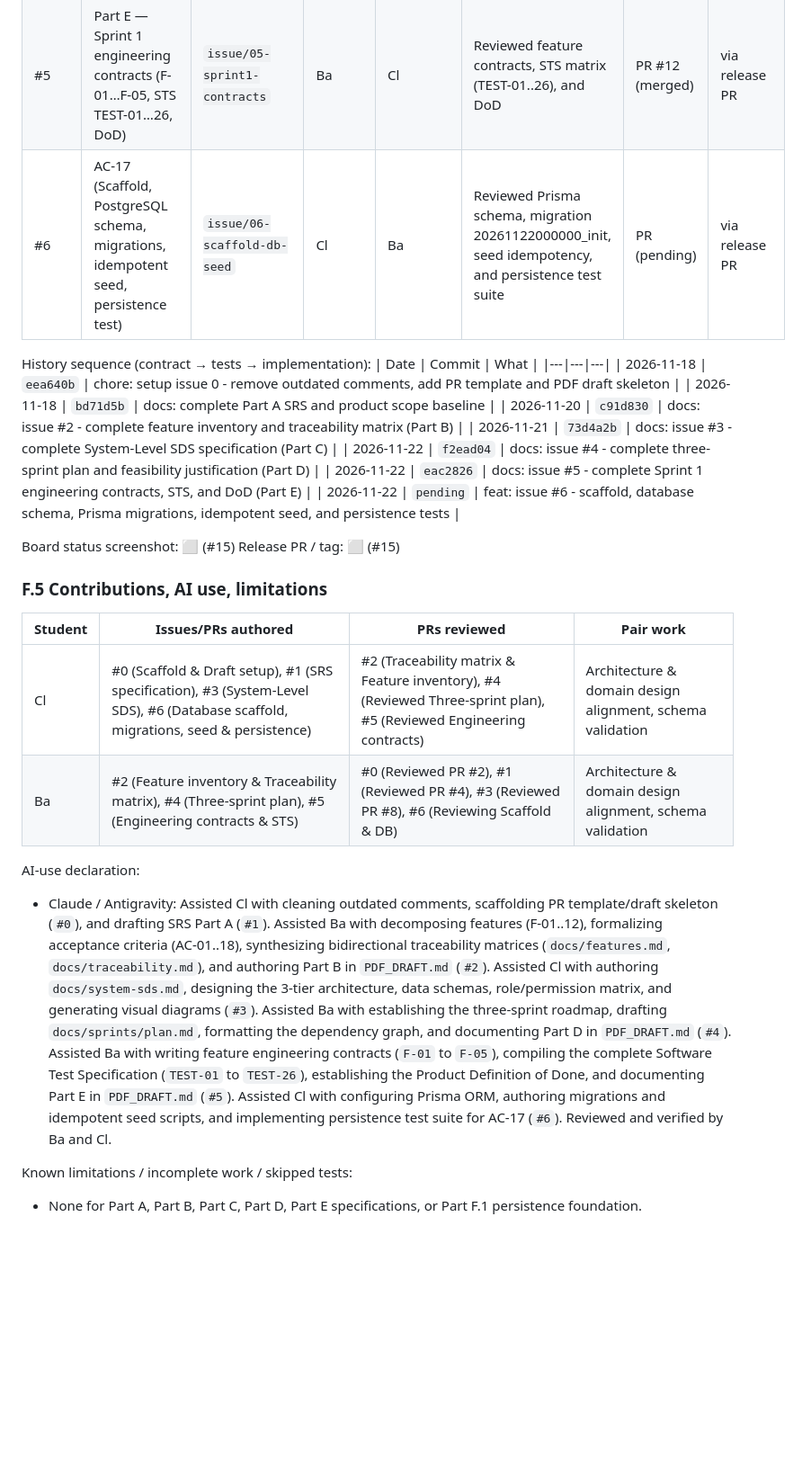
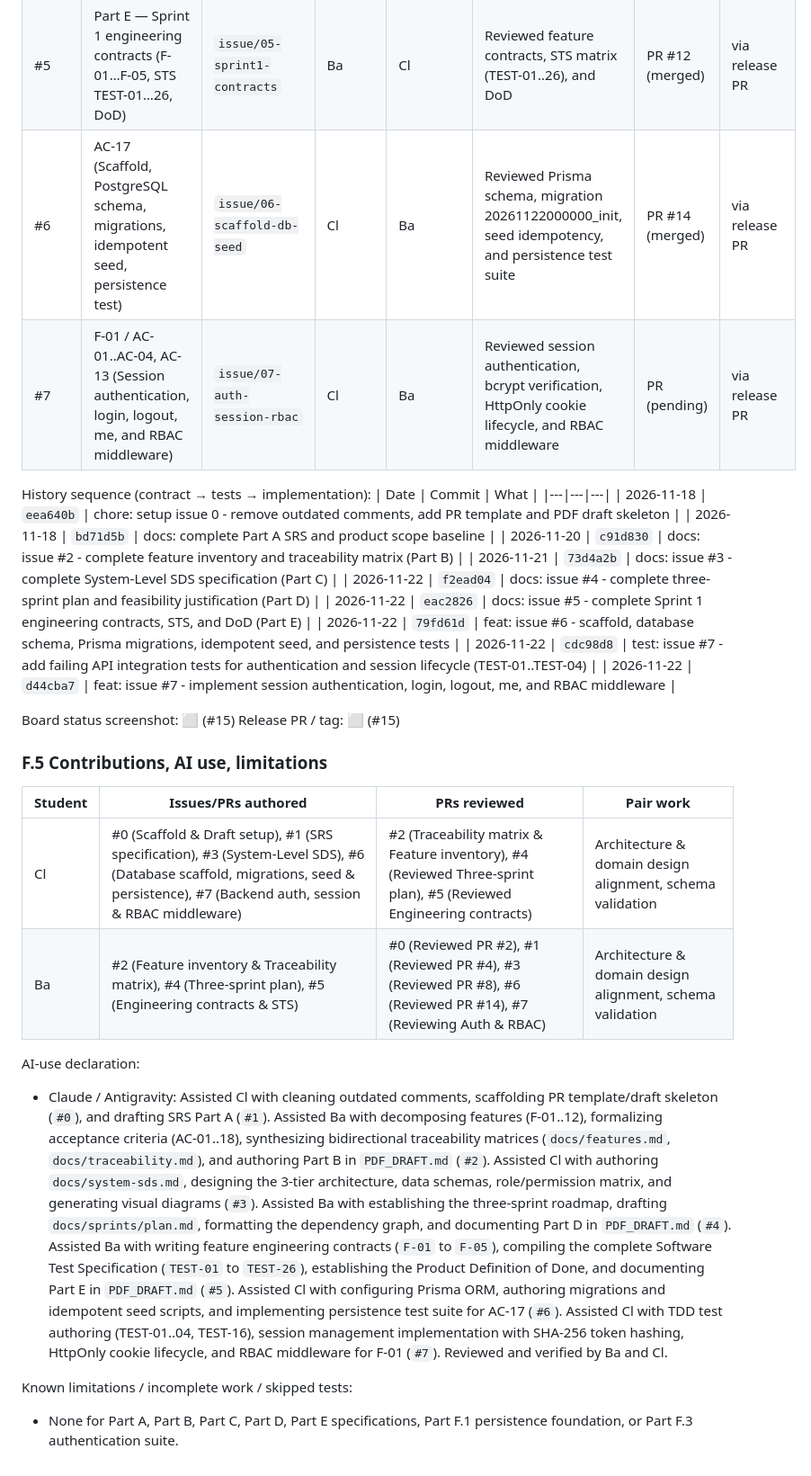
Before and after one commit to ShrekIsLife1/AttalHaterAccount, a Markdown page: docs/deliverable-1/PDF_DRAFT.md, the part around one of its changes. Shown at 90% size. Rendered like a GitHub page; blank space fills up the shorter version.

```diff
--- a/docs/deliverable-1/PDF_DRAFT.md
+++ b/docs/deliverable-1/PDF_DRAFT.md
@@ -403,7 +411,8 @@ The scope chosen for Sprint 1 is **compact, cohesive, and guaranteed to be feasi
 | #3 | Part C — System-Level SDS (Architecture, Data Model, API/UI, Roles, Security, GCP) | `issue/03-system-sds` | Cl | Ba | Reviewed 3-tier architecture, ER schema, role matrix, and GCP deployment plan | PR #8 (merged) | via release PR |
 | #4 | Part D — Three-sprint plan (roadmap table, feature allocation, feasibility) | `issue/04-sprint-plan` | Ba | Cl | Reviewed 3-sprint plan, confirmed feature coverage and Sprint 1 feasibility | PR #9 (merged) | via release PR |
 | #5 | Part E — Sprint 1 engineering contracts (F-01…F-05, STS TEST-01…26, DoD) | `issue/05-sprint1-contracts` | Ba | Cl | Reviewed feature contracts, STS matrix (TEST-01..26), and DoD | PR #12 (merged) | via release PR |
-| #6 | AC-17 (Scaffold, PostgreSQL schema, migrations, idempotent seed, persistence test) | `issue/06-scaffold-db-seed` | Cl | Ba | Reviewed Prisma schema, migration 20261122000000_init, seed idempotency, and persistence test suite | PR (pending) | via release PR |
+| #6 | AC-17 (Scaffold, PostgreSQL schema, migrations, idempotent seed, persistence test) | `issue/06-scaffold-db-seed` | Cl | Ba | Reviewed Prisma schema, migration 20261122000000_init, seed idempotency, and persistence test suite | PR #14 (merged) | via release PR |
+| #7 | F-01 / AC-01..AC-04, AC-13 (Session authentication, login, logout, me, and RBAC middleware) | `issue/07-auth-session-rbac` | Cl | Ba | Reviewed session authentication, bcrypt verification, HttpOnly cookie lifecycle, and RBAC middleware | PR (pending) | via release PR |
 
 History sequence (contract → tests → implementation):
 | Date | Commit | What |
@@ -414,17 +423,19 @@ History sequence (contract → tests → implementation):
 | 2026-11-21 | `73d4a2b` | docs: issue #3 - complete System-Level SDS specification (Part C) |
 | 2026-11-22 | `f2ead04` | docs: issue #4 - complete three-sprint plan and feasibility justification (Part D) |
 | 2026-11-22 | `eac2826` | docs: issue #5 - complete Sprint 1 engineering contracts, STS, and DoD (Part E) |
-| 2026-11-22 | `pending` | feat: issue #6 - scaffold, database schema, Prisma migrations, idempotent seed, and persistence tests |
+| 2026-11-22 | `79fd61d` | feat: issue #6 - scaffold, database schema, Prisma migrations, idempotent seed, and persistence tests |
+| 2026-11-22 | `cdc98d8` | test: issue #7 - add failing API integration tests for authentication and session lifecycle (TEST-01..TEST-04) |
+| 2026-11-22 | `d44cba7` | feat: issue #7 - implement session authentication, login, logout, me, and RBAC middleware |
 
 Board status screenshot: ⬜ (#15)   Release PR / tag: ⬜ (#15)
 ### F.5 Contributions, AI use, limitations
 | Student | Issues/PRs authored | PRs reviewed | Pair work |
 |---|---|---|---|
-| Cl | #0 (Scaffold & Draft setup), #1 (SRS specification), #3 (System-Level SDS), #6 (Database scaffold, migrations, seed & persistence) | #2 (Traceability matrix & Feature inventory), #4 (Reviewed Three-sprint plan), #5 (Reviewed Engineering contracts) | Architecture & domain design alignment, schema validation |
-| Ba | #2 (Feature inventory & Traceability matrix), #4 (Three-sprint plan), #5 (Engineering contracts & STS) | #0 (Reviewed PR #2), #1 (Reviewed PR #4), #3 (Reviewed PR #8), #6 (Reviewing Scaffold & DB) | Architecture & domain design alignment, schema validation |
+| Cl | #0 (Scaffold & Draft setup), #1 (SRS specification), #3 (System-Level SDS), #6 (Database scaffold, migrations, seed & persistence), #7 (Backend auth, session & RBAC middleware) | #2 (Traceability matrix & Feature inventory), #4 (Reviewed Three-sprint plan), #5 (Reviewed Engineering contracts) | Architecture & domain design alignment, schema validation |
+| Ba | #2 (Feature inventory & Traceability matrix), #4 (Three-sprint plan), #5 (Engineering contracts & STS) | #0 (Reviewed PR #2), #1 (Reviewed PR #4), #3 (Reviewed PR #8), #6 (Reviewed PR #14), #7 (Reviewing Auth & RBAC) | Architecture & domain design alignment, schema validation |
 
 AI-use declaration:
-- Claude / Antigravity: Assisted Cl with cleaning outdated comments, scaffolding PR template/draft skeleton (`#0`), and drafting SRS Part A (`#1`). Assisted Ba with decomposing features (F-01..12), formalizing acceptance criteria (AC-01..18), synthesizing bidirectional traceability matrices (`docs/features.md`, `docs/traceability.md`), and authoring Part B in `PDF_DRAFT.md` (`#2`). Assisted Cl with authoring `docs/system-sds.md`, designing the 3-tier architecture, data schemas, role/permission matrix, and generating visual diagrams (`#3`). Assisted Ba with establishing the three-sprint roadmap, drafting `docs/sprints/plan.md`, formatting the dependency graph, and documenting Part D in `PDF_DRAFT.md` (`#4`). Assisted Ba with writing feature engineering contracts (`F-01` to `F-05`), compiling the complete Software Test Specification (`TEST-01` to `TEST-26`), establishing the Product Definition of Done, and documenting Part E in `PDF_DRAFT.md` (`#5`). Assisted Cl with configuring Prisma ORM, authoring migrations and idempotent seed scripts, and implementing persistence test suite for AC-17 (`#6`). Reviewed and verified by Ba and Cl.
+- Claude / Antigravity: Assisted Cl with cleaning outdated comments, scaffolding PR template/draft skeleton (`#0`), and drafting SRS Part A (`#1`). Assisted Ba with decomposing features (F-01..12), formalizing acceptance criteria (AC-01..18), synthesizing bidirectional traceability matrices (`docs/features.md`, `docs/traceability.md`), and authoring Part B in `PDF_DRAFT.md` (`#2`). Assisted Cl with authoring `docs/system-sds.md`, designing the 3-tier architecture, data schemas, role/permission matrix, and generating visual diagrams (`#3`). Assisted Ba with establishing the three-sprint roadmap, drafting `docs/sprints/plan.md`, formatting the dependency graph, and documenting Part D in `PDF_DRAFT.md` (`#4`). Assisted Ba with writing feature engineering contracts (`F-01` to `F-05`), compiling the complete Software Test Specification (`TEST-01` to `TEST-26`), establishing the Product Definition of Done, and documenting Part E in `PDF_DRAFT.md` (`#5`). Assisted Cl with configuring Prisma ORM, authoring migrations and idempotent seed scripts, and implementing persistence test suite for AC-17 (`#6`). Assisted Cl with TDD test authoring (TEST-01..04, TEST-16), session management implementation with SHA-256 token hashing, HttpOnly cookie lifecycle, and RBAC middleware for F-01 (`#7`). Reviewed and verified by Ba and Cl.
 
 Known limitations / incomplete work / skipped tests:
-- None for Part A, Part B, Part C, Part D, Part E specifications, or Part F.1 persistence foundation.
+- None for Part A, Part B, Part C, Part D, Part E specifications, Part F.1 persistence foundation, or Part F.3 authentication suite.
```
Also changed, not shown: other parts of docs/deliverable-1/PDF_DRAFT.md (+15 -7 lines), docs/deliverable-1/evidence/issue-07_auth_test.png (added), 9 other files.
